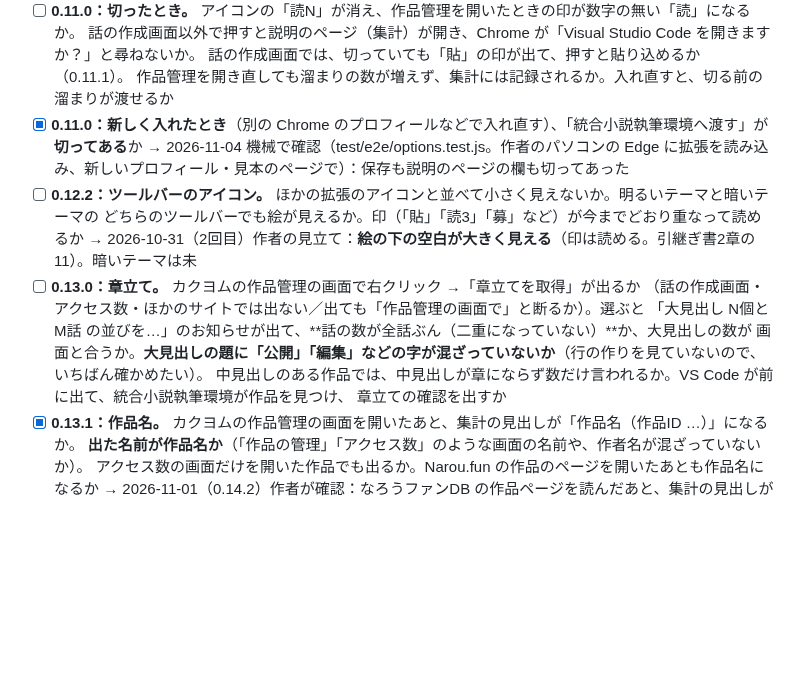
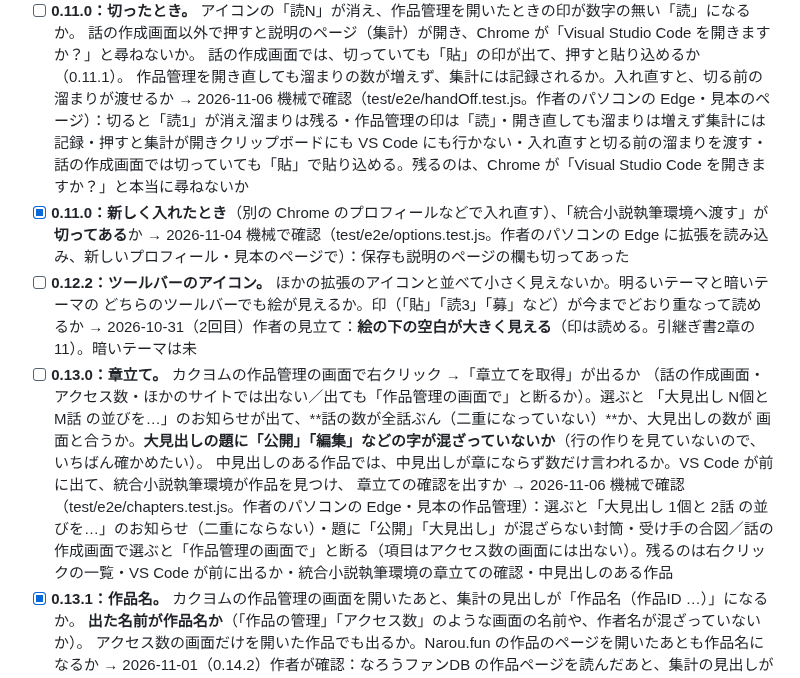
Before and after one commit to nonahisa/novel-ai-helper, a Markdown page: README.md, the part around the change. Drawn GitHub-style; blank space fills up the shorter version.

Commit message:
docs: README の実機確認の2項目に機械の確認を書き足す。休みの日の一枚の章立ての右クリックの道と、新しいプロフィールで押したときの正しい姿
Co-Authored-By: Claude Opus 5.5 <noreply@anthropic.com>

```diff
--- a/README.md
+++ b/README.md
@@ -1005,6 +1005,7 @@ npm test
       話の作成画面以外で押すと説明のページ（集計）が開き、Chrome が「Visual Studio Code を開きますか？」と尋ねないか。
       話の作成画面では、切っていても「貼」の印が出て、押すと貼り込めるか（0.11.1）。
       作品管理を開き直しても溜まりの数が増えず、集計には記録されるか。入れ直すと、切る前の溜まりが渡せるか
+      → 2026-11-06 機械で確認（test/e2e/handOff.test.js。作者のパソコンの Edge・見本のページ）：切ると「読1」が消え溜まりは残る・作品管理の印は「読」・開き直しても溜まりは増えず集計には記録・押すと集計が開きクリップボードにも VS Code にも行かない・入れ直すと切る前の溜まりを渡す・話の作成画面では切っていても「貼」で貼り込める。残るのは、Chrome が「Visual Studio Code を開きますか？」と本当に尋ねないか
 - [x] **0.11.0：新しく入れたとき**（別の Chrome のプロフィールなどで入れ直す）、「統合小説執筆環境へ渡す」が**切ってある**か
       → 2026-11-04 機械で確認（test/e2e/options.test.js。作者のパソコンの Edge に拡張を読み込み、新しいプロフィール・見本のページで）：保存も説明のページの欄も切ってあった
 - [ ] **0.12.2：ツールバーのアイコン。** ほかの拡張のアイコンと並べて小さく見えないか。明るいテーマと暗いテーマの
@@ -1016,6 +1017,7 @@ npm test
       画面と合うか。**大見出しの題に「公開」「編集」などの字が混ざっていないか**（行の作りを見ていないので、いちばん確かめたい）。
       中見出しのある作品では、中見出しが章にならず数だけ言われるか。VS Code が前に出て、統合小説執筆環境が作品を見つけ、
       章立ての確認を出すか
+      → 2026-11-06 機械で確認（test/e2e/chapters.test.js。作者のパソコンの Edge・見本の作品管理）：選ぶと「大見出し 1個と 2話 の並びを…」のお知らせ（二重にならない）・題に「公開」「大見出し」が混ざらない封筒・受け手の合図／話の作成画面で選ぶと「作品管理の画面で」と断る（項目はアクセス数の画面には出ない）。残るのは右クリックの一覧・VS Code が前に出るか・統合小説執筆環境の章立ての確認・中見出しのある作品
 - [x] **0.13.1：作品名。** カクヨムの作品管理の画面を開いたあと、集計の見出しが「作品名（作品ID …）」になるか。
       **出た名前が作品名か**（「作品の管理」「アクセス数」のような画面の名前や、作者名が混ざっていないか）。
       アクセス数の画面だけを開いた作品でも出るか。Narou.fun の作品のページを開いたあとも作品名になるか
```
Also changed, not shown: docs/実機確認_休みの日.md (+2 -2 lines), docs/進捗と引継ぎ.md (+1 -1 lines).
